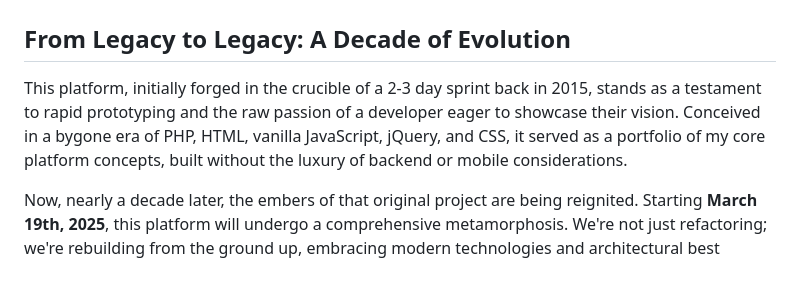
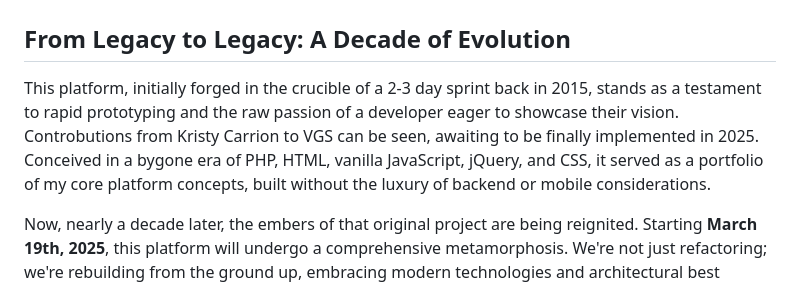
Before and after one commit to the-real-kodoninja/emmanuelbarrymoore.com, a Markdown page: README.md, the part around the change. GitHub-like rendering.

Commit message:
Kristy Carrion added update

```diff
--- a/README.md
+++ b/README.md
@@ -2,7 +2,7 @@
 
 ## From Legacy to Legacy: A Decade of Evolution
 
-This platform, initially forged in the crucible of a 2-3 day sprint back in 2015, stands as a testament to rapid prototyping and the raw passion of a developer eager to showcase their vision. Conceived in a bygone era of PHP, HTML, vanilla JavaScript, jQuery, and CSS, it served as a portfolio of my core platform concepts, built without the luxury of backend or mobile considerations.
+This platform, initially forged in the crucible of a 2-3 day sprint back in 2015, stands as a testament to rapid prototyping and the raw passion of a developer eager to showcase their vision. Controbutions from Kristy Carrion to VGS can be seen, awaiting to be finally implemented in 2025. Conceived in a bygone era of PHP, HTML, vanilla JavaScript, jQuery, and CSS, it served as a portfolio of my core platform concepts, built without the luxury of backend or mobile considerations.
 
 Now, nearly a decade later, the embers of that original project are being reignited. Starting **March 19th, 2025**, this platform will undergo a comprehensive metamorphosis. We're not just refactoring; we're rebuilding from the ground up, embracing modern technologies and architectural best practices.
 
```
